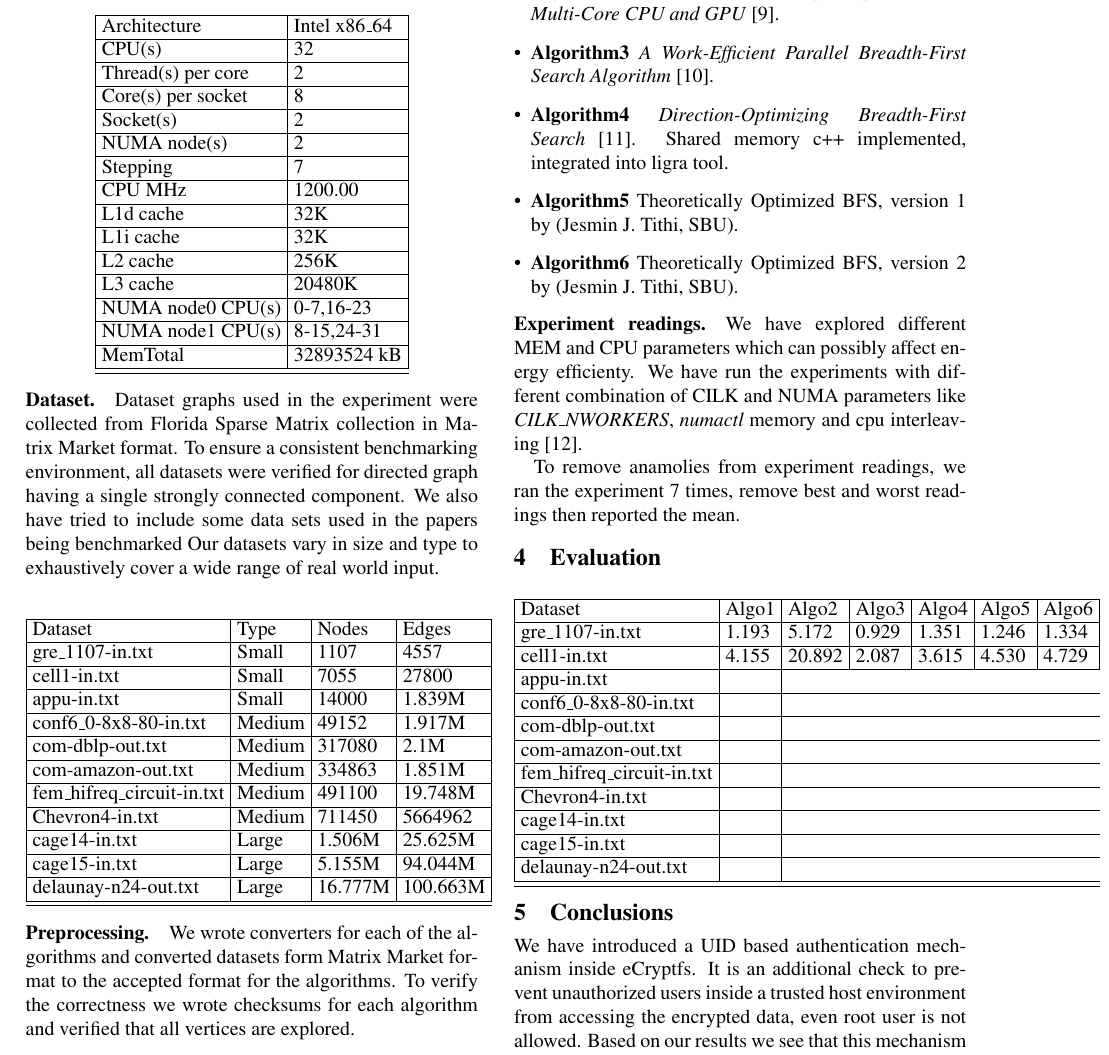
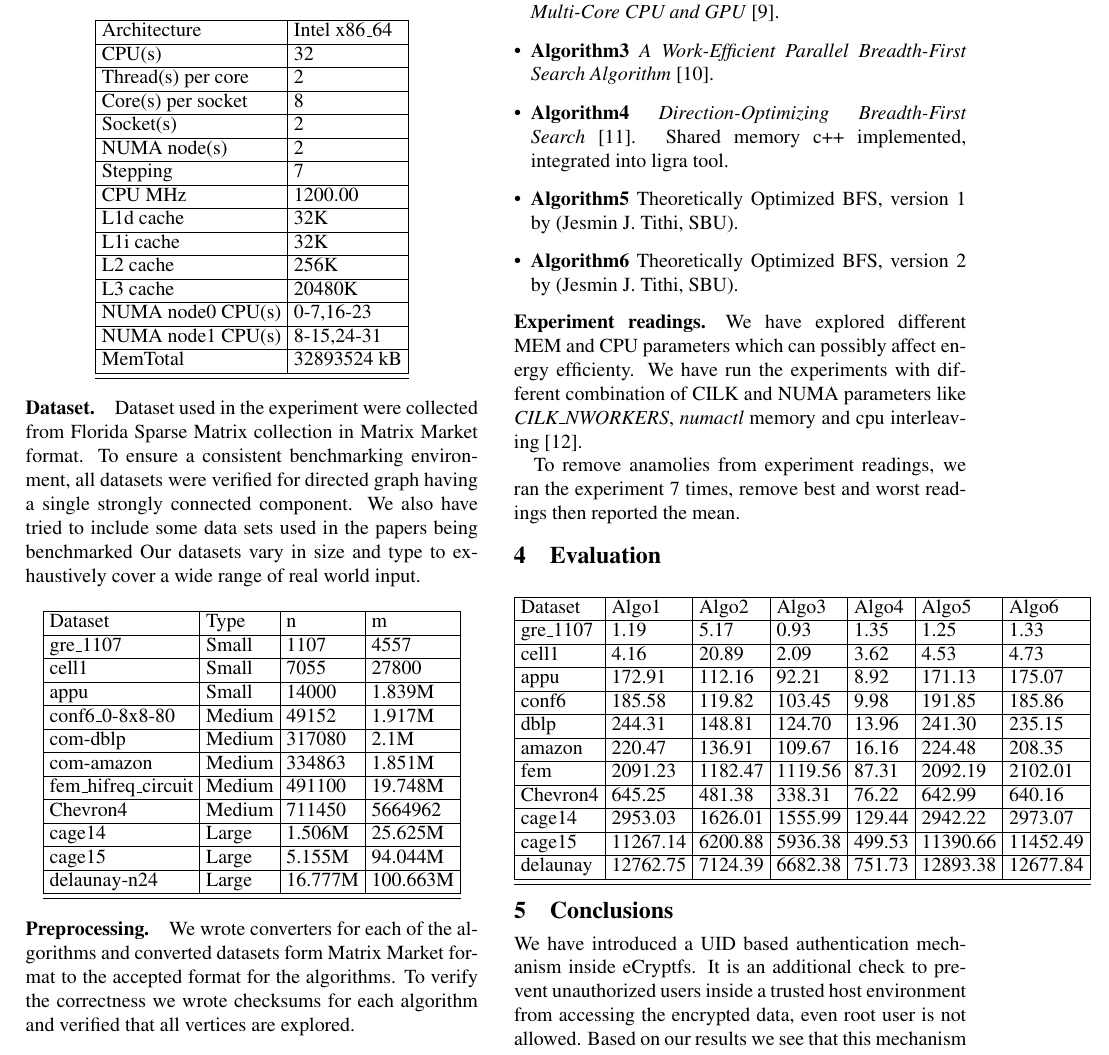
Before and after one commit to bharat-/CSE613-report, a LaTeX document (main.tex, which reads design.tex, eval.tex): part of page 2 of 3, cut so that both start at the same text. Compiled offline with pdfLaTeX.

Commit message:
DEsign+Eval changes

```diff
--- a/design.tex
+++ b/design.tex
@@ -88,7 +88,7 @@ memory details are as follows.
 \end{center}
 
 \paragraph{Dataset}
-Dataset graphs used in the experiment were collected from Florida
+Dataset used in the experiment were collected from Florida
 Sparse Matrix collection in Matrix Market format.  To ensure a
 consistent benchmarking environment, all datasets were verified for
 directed graph having a single strongly connected component.  We also
@@ -98,20 +98,20 @@ range of real world input.
 \begin{center} %\caption {Dataset details}\\
     \begin{tabular}{| l | l | l | l |}
     \hline
-	Dataset & Type & Nodes & Edges\\ \hline
-    gre\_1107-in.txt & Small & 1107 & 4557\\ \hline
-	cell1-in.txt & Small & 7055 & 27800\\ \hline
-	appu-in.txt & Small & 14000 & 1.839M\\ \hline
+	Dataset & Type & n & m\\ \hline
+    	gre\_1107 & Small & 1107 & 4557\\ \hline
+	cell1 & Small & 7055 & 27800\\ \hline
+	appu & Small & 14000 & 1.839M\\ \hline
 
-	conf6\_0-8x8-80-in.txt & Medium & 49152 & 1.917M\\ \hline
-	com-dblp-out.txt  & Medium & 317080 & 2.1M\\ \hline
-	com-amazon-out.txt & Medium & 334863 & 1.851M\\ \hline
-	fem\_hifreq\_circuit-in.txt & Medium & 491100 & 19.748M\\ \hline
-	Chevron4-in.txt & Medium & 711450 & 5664962\\ \hline
+	conf6\_0-8x8-80 & Medium & 49152 & 1.917M\\ \hline
+	com-dblp  & Medium & 317080 & 2.1M\\ \hline
+	com-amazon & Medium & 334863 & 1.851M\\ \hline
+	fem\_hifreq\_circuit & Medium & 491100 & 19.748M\\ \hline
+	Chevron4 & Medium & 711450 & 5664962\\ \hline
 
-	cage14-in.txt & Large & 1.506M & 25.625M\\ \hline
-	cage15-in.txt & Large & 5.155M & 94.044M\\ \hline
-	delaunay-n24-out.txt & Large & 16.777M & 100.663M\\ \hline
+	cage14 & Large & 1.506M & 25.625M\\ \hline
+	cage15 & Large & 5.155M & 94.044M\\ \hline
+	delaunay-n24 & Large & 16.777M & 100.663M\\ \hline
     \hline
     \end{tabular}
 \end{center}
--- a/eval.tex
+++ b/eval.tex
@@ -66,19 +66,17 @@
     \begin{tabular}{| l | l | l | l | l | l | l |}
     \hline
 	Dataset & Algo1 & Algo2 & Algo3 & Algo4 & Algo5 & Algo6\\ \hline
-	gre\_1107-in.txt & 1.193 & 5.172 & 0.929 & 1.351 & 1.246 & 1.334 \\ \hline
-	cell1-in.txt & 4.155 & 20.892 & 2.087 & 3.615 & 4.530 & 4.729\\ \hline
-	appu-in.txt & \\ \hline
-
-	conf6\_0-8x8-80-in.txt & \\ \hline
-	com-dblp-out.txt  & \\ \hline
-	com-amazon-out.txt & \\ \hline
-	fem\_hifreq\_circuit-in.txt & \\ \hline
-	Chevron4-in.txt & \\ \hline
-
-	cage14-in.txt & \\ \hline
-	cage15-in.txt & \\ \hline
-	delaunay-n24-out.txt & \\ \hline
+	gre\_1107 & 1.19 & 5.17 & 0.93 & 1.35 & 1.25 & 1.33 \\ \hline
+	cell1 & 4.16 & 20.89 & 2.09 & 3.62 & 4.53 & 4.73\\ \hline
+	appu & 172.91 & 112.16 & 92.21 & 8.92 & 171.13 & 175.07\\ \hline
+	conf6 & 185.58 & 119.82 & 103.45 & 9.98 & 191.85 & 185.86\\ \hline
+	dblp & 244.31 & 148.81 & 124.70 & 13.96 & 241.30 & 235.15\\ \hline
+	amazon & 220.47 & 136.91 & 109.67 & 16.16 & 224.48 & 208.35\\ \hline
+	fem & 2091.23 & 1182.47 & 1119.56 & 87.31 & 2092.19 & 2102.01\\ \hline
+	Chevron4 & 645.25 & 481.38 & 338.31 & 76.22 & 642.99 & 640.16\\ \hline
+	cage14 & 2953.03 & 1626.01 & 1555.99 & 129.44 & 2942.22 & 2973.07\\ \hline
+	cage15 & 11267.14 & 6200.88 & 5936.38 & 499.53 & 11390.66 & 11452.49\\ \hline
+	delaunay & 12762.75 & 7124.39 & 6682.38 & 751.73 & 12893.38 & 12677.84\\ \hline
     \hline
     \end{tabular}
 \end{center}
```
